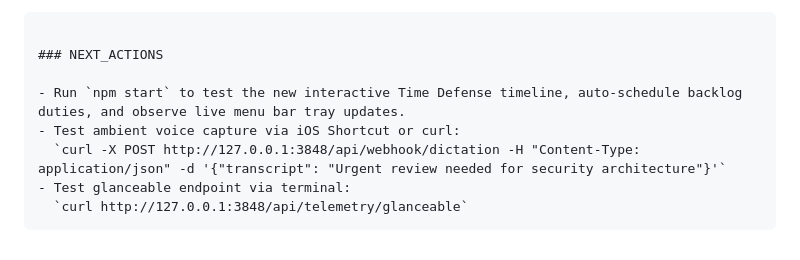
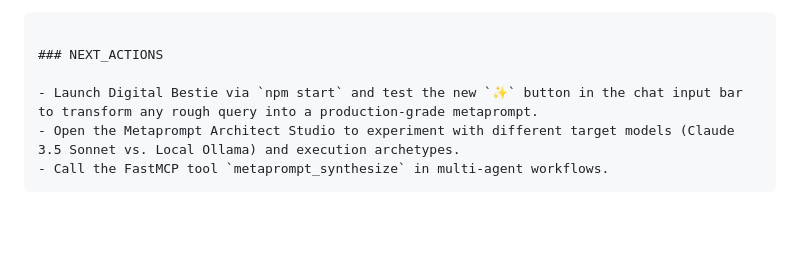
Before and after one commit to hawkeyeip/TaskFlow, a Markdown page: handoff.md, the part around one of its changes. GitHub-like rendering; blank space fills up the shorter version.

````diff
--- a/handoff.md
+++ b/handoff.md
@@ -117,9 +111,7 @@ Electron Forge Packaging:
 
 ### NEXT_ACTIONS
 
-- Run `npm start` to test the new interactive Time Defense timeline, auto-schedule backlog duties, and observe live menu bar tray updates.
-- Test ambient voice capture via iOS Shortcut or curl:
-  `curl -X POST http://127.0.0.1:3848/api/webhook/dictation -H "Content-Type: application/json" -d '{"transcript": "Urgent review needed for security architecture"}'`
-- Test glanceable endpoint via terminal:
-  `curl http://127.0.0.1:3848/api/telemetry/glanceable`
+- Launch Digital Bestie via `npm start` and test the new `✨` button in the chat input bar to transform any rough query into a production-grade metaprompt.
+- Open the Metaprompt Architect Studio to experiment with different target models (Claude 3.5 Sonnet vs. Local Ollama) and execution archetypes.
+- Call the FastMCP tool `metaprompt_synthesize` in multi-agent workflows.
 ```
````
Also changed, not shown: other parts of handoff.md (+27 -33 lines).
